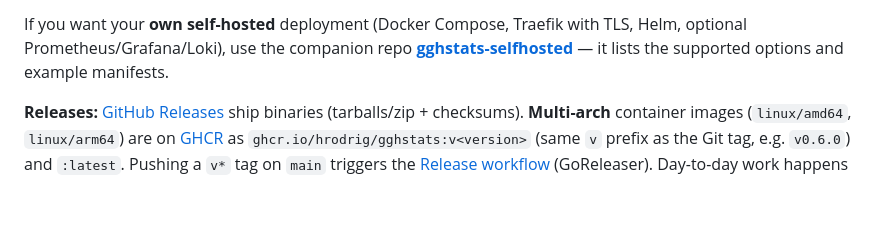
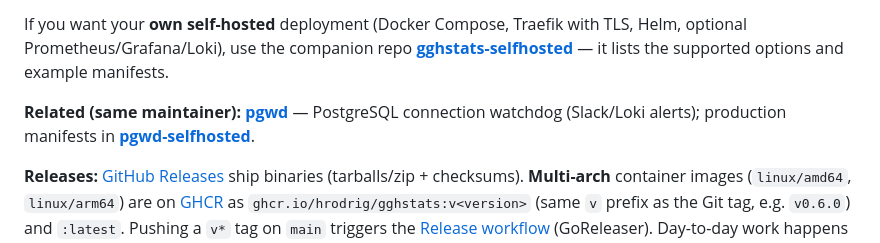
Before and after one commit to hrodrig/gghstats, a Markdown page: README.md, the part around the change. Drawn GitHub-style; blank space fills up the shorter version.

Commit message:
docs: link pgwd ecosystem from README intro
Mirror cross-pollination with pgwd and pgwd-selfhosted for shared operators.

Co-authored-by: Cursor <cursoragent@cursor.com>

```diff
--- a/README.md
+++ b/README.md
@@ -18,6 +18,8 @@
 Self-hosted dashboard and CLI for GitHub repository traffic stats. GitHub only keeps traffic for 14 days; `gghstats` keeps historical data indefinitely in SQLite.
 
 If you want your **own self-hosted** deployment (Docker Compose, Traefik with TLS, Helm, optional Prometheus/Grafana/Loki), use the companion repo **[gghstats-selfhosted](https://github.com/hrodrig/gghstats-selfhosted)** — it lists the supported options and example manifests.
+
+**Related (same maintainer):** **[pgwd](https://github.com/hrodrig/pgwd)** — PostgreSQL connection watchdog (Slack/Loki alerts); production manifests in **[pgwd-selfhosted](https://github.com/hrodrig/pgwd-selfhosted)**.
 
 **Releases:** [GitHub Releases](https://github.com/hrodrig/gghstats/releases) ship binaries (tarballs/zip + checksums). **Multi-arch** container images (`linux/amd64`, `linux/arm64`) are on [GHCR](https://github.com/hrodrig/gghstats/pkgs/container/gghstats) as `ghcr.io/hrodrig/gghstats:v<version>` (same `v` prefix as the Git tag, e.g. `v0.6.0`) and `:latest`. Pushing a `v*` tag on `main` triggers the [Release workflow](.github/workflows/release.yml) (GoReleaser). Day-to-day work happens on `develop` (see [Release workflow](#release-workflow)).
 
```
